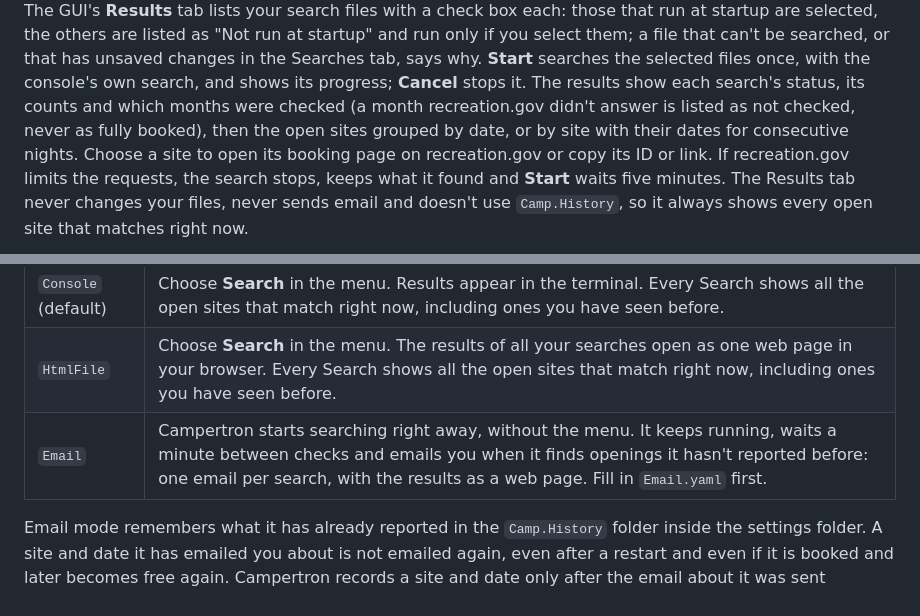
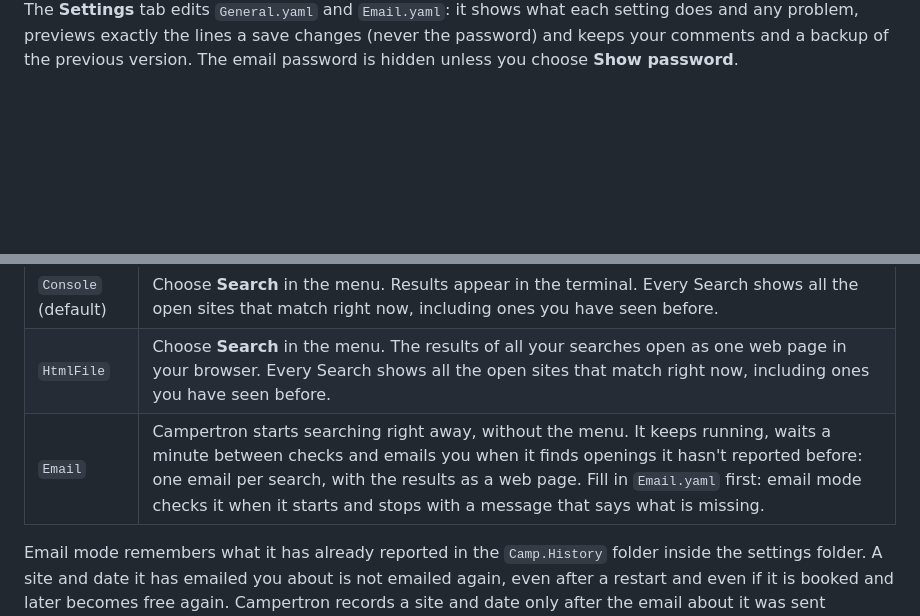
Before and after one commit to ShaunAnthonyHathaway/Campertron, a Markdown page: README.md, 2 parts joined by grey strips. GitHub-like rendering; blank space fills up the shorter version.

```diff
--- a/README.md
+++ b/README.md
@@ -62,3 +62,3 @@ With `outputTo: HtmlFile`, **Search** opens the results as one web page instead:
 
-The GUI's **Results** tab lists your search files with a check box each: those that run at startup are selected, the others are listed as "Not run at startup" and run only if you select them; a file that can't be searched, or that has unsaved changes in the Searches tab, says why. **Start** searches the selected files once, with the console's own search, and shows its progress; **Cancel** stops it. The results show each search's status, its counts and which months were checked (a month recreation.gov didn't answer is listed as not checked, never as fully booked), then the open sites grouped by date, or by site with their dates for consecutive nights. Choose a site to open its booking page on recreation.gov or copy its ID or link. If recreation.gov limits the requests, the search stops, keeps what it found and **Start** waits five minutes. The Results tab never changes your files, never sends email and doesn't use `Camp.History`, so it always shows every open site that matches right now.
+The **Settings** tab edits `General.yaml` and `Email.yaml`: it shows what each setting does and any problem, previews exactly the lines a save changes (never the password) and keeps your comments and a backup of the previous version. The email password is hidden unless you choose **Show password**.
 
@@ -166,7 +176,7 @@ Set `outputTo` in `General.yaml`:
 |---|---|
 | `Console` (default) | Choose **Search** in the menu. Results appear in the terminal. Every Search shows all the open sites that match right now, including ones you have seen before. |
 | `HtmlFile` | Choose **Search** in the menu. The results of all your searches open as one web page in your browser. Every Search shows all the open sites that match right now, including ones you have seen before. |
-| `Email` | Campertron starts searching right away, without the menu. It keeps running, waits a minute between checks and emails you when it finds openings it hasn't reported before: one email per search, with the results as a web page. Fill in `Email.yaml` first. |
+| `Email` | Campertron starts searching right away, without the menu. It keeps running, waits a minute between checks and emails you when it finds openings it hasn't reported before: one email per search, with the results as a web page. Fill in `Email.yaml` first: email mode checks it when it starts and stops with a message that says what is missing. |
 
 Email mode remembers what it has already reported in the `Camp.History` folder inside the settings folder. A site and date it has emailed you about is not emailed again, even after a restart and even if it is booked and later becomes free again. Campertron records a site and date only after the email about it was sent successfully: if an email can't be sent, Campertron stops with an error, and the openings it has not emailed are not recorded, so the next run reports them again. To start over and be emailed about everything that is open, delete the `Camp.History` folder while Campertron is not running. Campertron never deletes it. Console and HtmlFile searches, and the GUI's Results tab, don't use this folder.
 
```
Also changed, not shown: other parts of README.md (+16 -6 lines), docs/ss1.png, docs/ss10.png (added), docs/ss11.png (added), docs/ss5.png, docs/ss6.png, docs/ss9.png.
